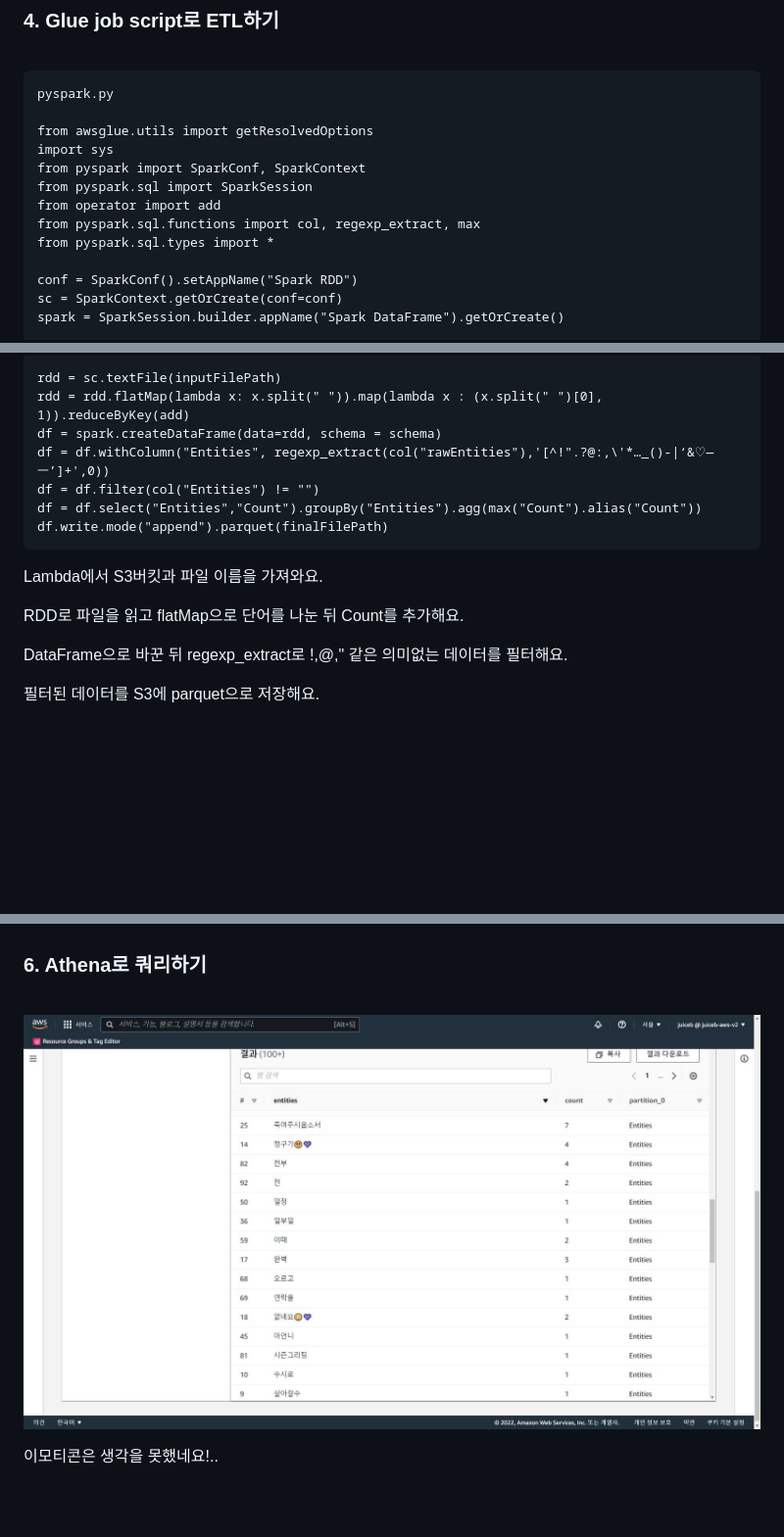
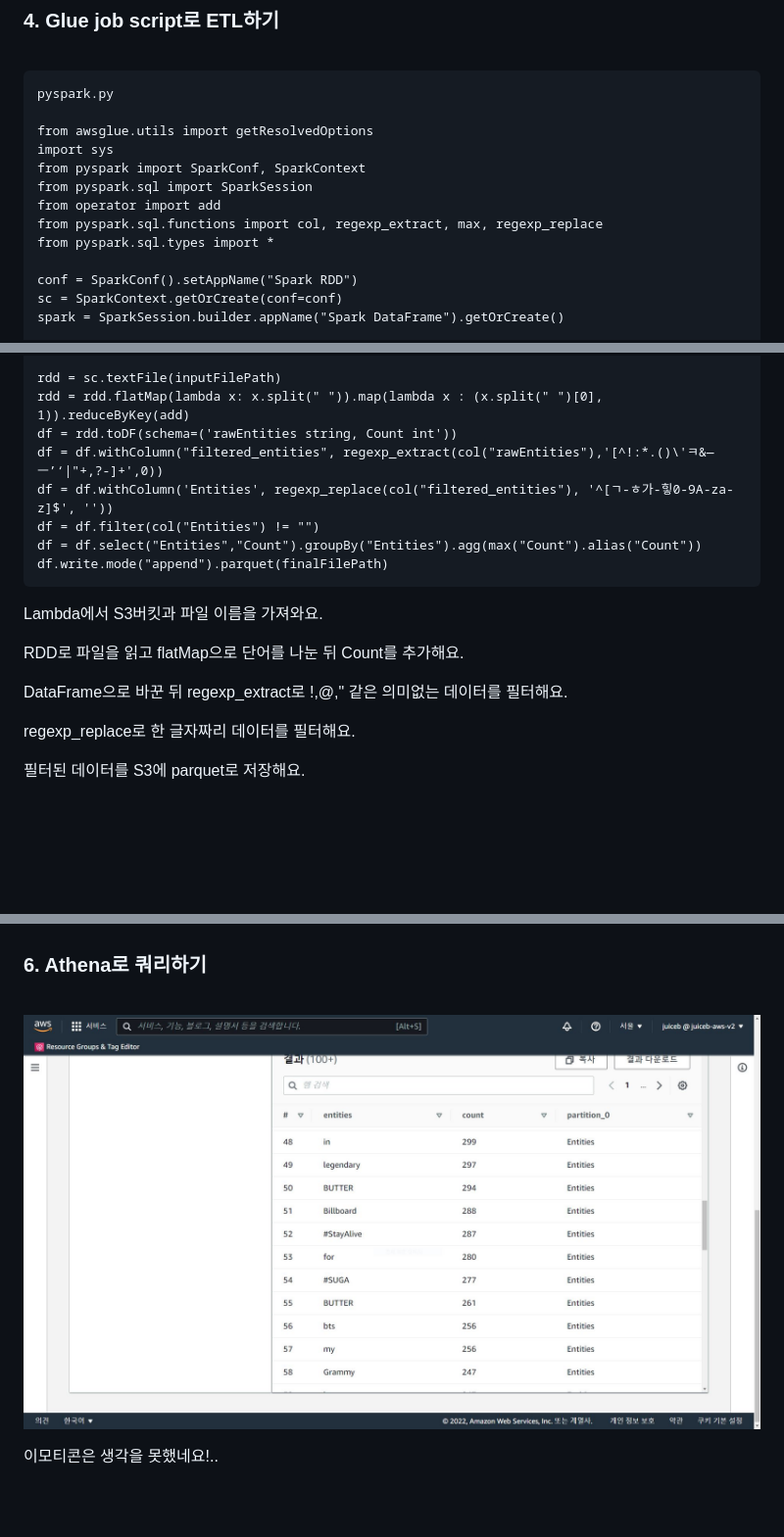
Before and after one commit to juiceb7597/Projects, a Markdown page: 04-project-sparkETL/readme.md, 3 parts joined by grey strips. Shown: that part at 98% size. Rendered like a GitHub page; pictures changed too: 04-project-sparkETL/images/athena.jpg; blank space fills up the shorter version.

Commit message:
my fourth project
minor update

```diff
--- a/04-project-sparkETL/readme.md
+++ b/04-project-sparkETL/readme.md
@@ -108,7 +108,7 @@ import sys
 from pyspark import SparkConf, SparkContext
 from pyspark.sql import SparkSession
 from operator import add
-from pyspark.sql.functions import col, regexp_extract, max
+from pyspark.sql.functions import col, regexp_extract, max, regexp_replace
 from pyspark.sql.types import *
 
 conf = SparkConf().setAppName("Spark RDD")
@@ -128,8 +128,9 @@ schema = StructType([ StructField('rawEntities', StringType()),  StructField('Co
 
 rdd = sc.textFile(inputFilePath)
 rdd = rdd.flatMap(lambda x: x.split(" ")).map(lambda x : (x.split(" ")[0], 1)).reduceByKey(add)
-df = spark.createDataFrame(data=rdd, schema = schema)
-df = df.withColumn("Entities", regexp_extract(col("rawEntities"),'[^!".?@:,\'*…_()-|‘&♡—ㅡ’]+',0))
+df = rdd.toDF(schema=('rawEntities string, Count int'))
+df = df.withColumn("filtered_entities", regexp_extract(col("rawEntities"),'[^!:*.()\'ㅋ&—ㅡ’‘|"+,?-]+',0))
+df = df.withColumn('Entities', regexp_replace(col("filtered_entities"), '^[ㄱ-ㅎ가-힣0-9A-za-z]$', ''))
 df = df.filter(col("Entities") != "")
 df = df.select("Entities","Count").groupBy("Entities").agg(max("Count").alias("Count"))
 df.write.mode("append").parquet(finalFilePath)
@@ -141,7 +142,9 @@ df.write.mode("append").parquet(finalFilePath)
 
    DataFrame으로 바꾼 뒤 regexp_extract로 !,@," 같은 의미없는 데이터를 필터해요.
 
-   필터된 데이터를 S3에 parquet으로 저장해요.
+   regexp_replace로 한 글자짜리 데이터를 필터해요.
+
+   필터된 데이터를 S3에 parquet로 저장해요.
 
 <br/>
 <br/>
```
Also changed, not shown: 1 other file.
